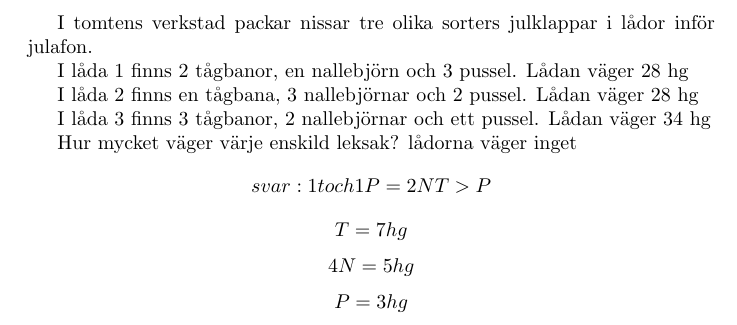
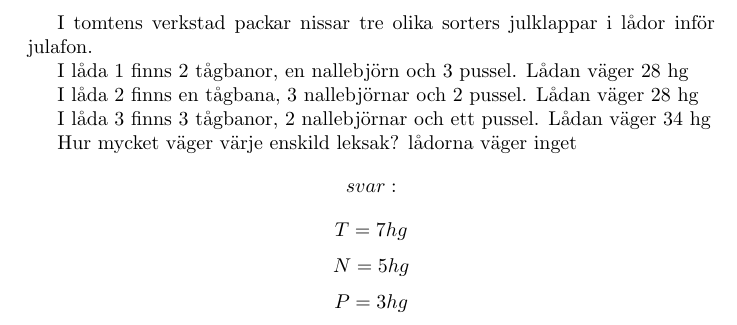
Before and after one commit to Maltesius0220/matteklubben, a LaTeX document (problem.tex): part of the page, cut so that both start at the same text. Compiled offline with pdfLaTeX.

Commit message:
uppdatering

```diff
--- a/problem.tex
+++ b/problem.tex
@@ -11,11 +11,9 @@ I låda 2 finns en tågbana, 3 nallebjörnar och 2 pussel. Lådan väger 28 hg
 I låda 3 finns 3 tågbanor, 2 nallebjörnar och ett pussel. Lådan väger 34 hg
 
 Hur mycket väger värje enskild leksak? lådorna väger inget
-$$svar:
-1t och 1P = 2N
-T>P $$
+$$svar:$$
 $$T = 7hg$$
-$$4N = 5hg$$
+$$N = 5hg$$
 $$P = 3hg$$
 
 \end{document}
```
